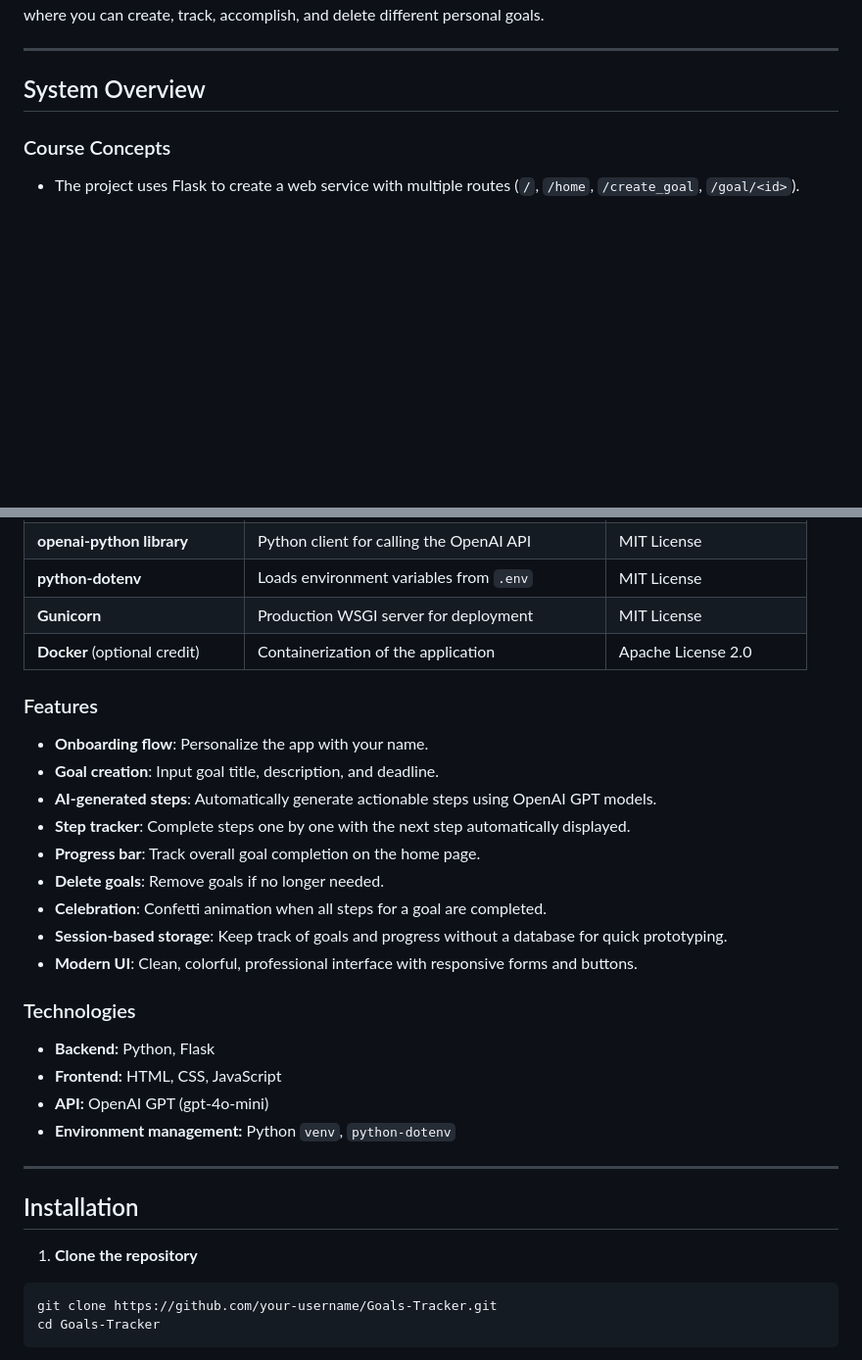
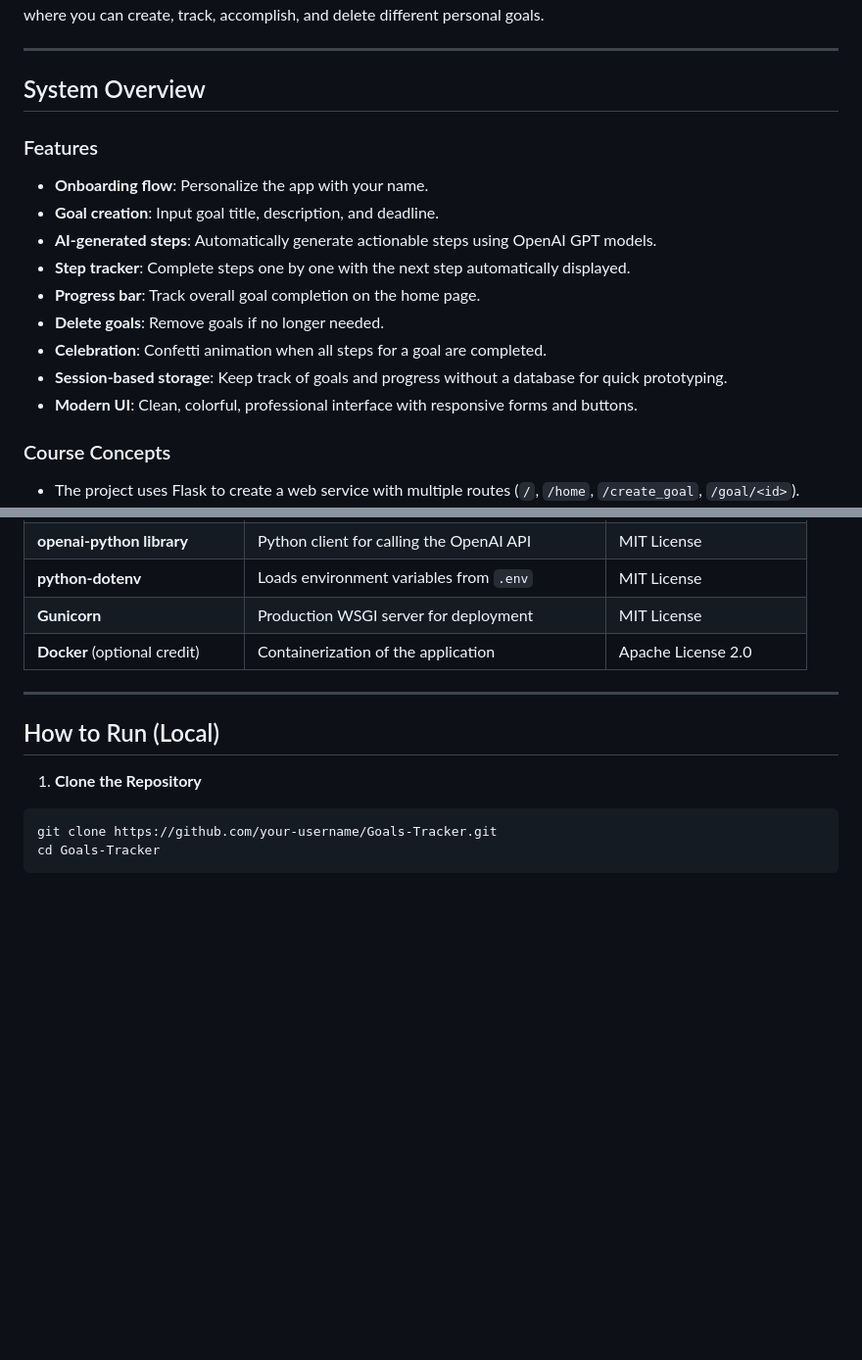
Before and after one commit to alibpowell/Goals-Tracker, a Markdown page: README.md, 2 parts joined by grey strips. Shown: that part at 98% size. Drawn GitHub-style; blank space fills up the shorter version.

````diff
--- a/README.md
+++ b/README.md
@@ -27,6 +27,18 @@ Goals Tracker is a sleek, user-friendly web app that helps ANYONE define persona
 ---
 
 ## System Overview
+
+### Features
+
+- **Onboarding flow**: Personalize the app with your name.
+- **Goal creation**: Input goal title, description, and deadline.
+- **AI-generated steps**: Automatically generate actionable steps using OpenAI GPT models.
+- **Step tracker**: Complete steps one by one with the next step automatically displayed.
+- **Progress bar**: Track overall goal completion on the home page.
+- **Delete goals**: Remove goals if no longer needed.
+- **Celebration**: Confetti animation when all steps for a goal are completed.
+- **Session-based storage**: Keep track of goals and progress without a database for quick prototyping.
+- **Modern UI**: Clean, colorful, professional interface with responsive forms and buttons.
 
 ### Course Concepts
 
@@ -63,30 +75,11 @@ No machine-learning model files (.pkl, .onnx, etc.) are stored in the repository
 | **Gunicorn**                 | Production WSGI server for deployment            | MIT License                  |
 | **Docker** (optional credit) | Containerization of the application              | Apache License 2.0           |
 
-### Features
-
-- **Onboarding flow**: Personalize the app with your name.
-- **Goal creation**: Input goal title, description, and deadline.
-- **AI-generated steps**: Automatically generate actionable steps using OpenAI GPT models.
-- **Step tracker**: Complete steps one by one with the next step automatically displayed.
-- **Progress bar**: Track overall goal completion on the home page.
-- **Delete goals**: Remove goals if no longer needed.
-- **Celebration**: Confetti animation when all steps for a goal are completed.
-- **Session-based storage**: Keep track of goals and progress without a database for quick prototyping.
-- **Modern UI**: Clean, colorful, professional interface with responsive forms and buttons.
-
-### Technologies
-
-- **Backend:** Python, Flask
-- **Frontend:** HTML, CSS, JavaScript
-- **API:** OpenAI GPT (gpt-4o-mini)
-- **Environment management:** Python `venv`, `python-dotenv`
-
 ---
 
-## Installation
+## How to Run (Local)
 
-1. **Clone the repository**
+1. **Clone the Repository**
 ```bash
 git clone https://github.com/your-username/Goals-Tracker.git
 cd Goals-Tracker
````
Also changed, not shown: other parts of README.md (+22 -3 lines).
